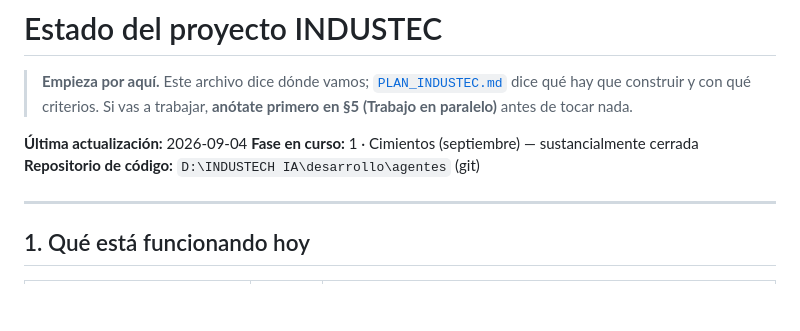
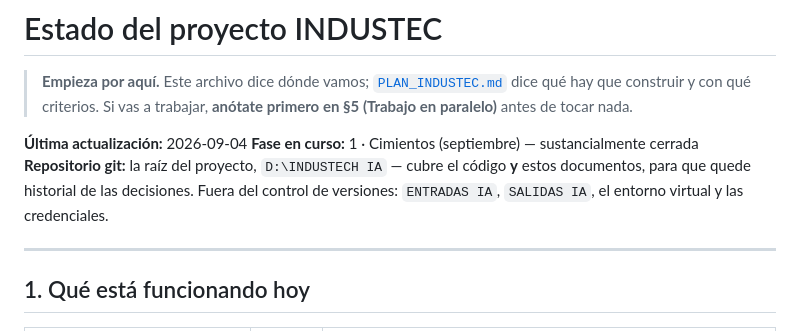
Before and after one commit to AndresIndustech/industec-bia-soft-erp, a Markdown page: ESTADO.md, the part around the change. GitHub-like rendering; blank space fills up the shorter version.

Commit message:
Documenta que el repositorio cubre la raiz del proyecto
Co-Authored-By: Claude Opus 5 <noreply@anthropic.com>

```diff
--- a/ESTADO.md
+++ b/ESTADO.md
@@ -5,7 +5,7 @@
 
 **Última actualización:** 2026-09-04
 **Fase en curso:** 1 · Cimientos (septiembre) — sustancialmente cerrada
-**Repositorio de código:** `D:\INDUSTECH IA\desarrollo\agentes` (git)
+**Repositorio git:** la raíz del proyecto, `D:\INDUSTECH IA` — cubre el código **y** estos documentos, para que quede historial de las decisiones. Fuera del control de versiones: `ENTRADAS IA`, `SALIDAS IA`, el entorno virtual y las credenciales.
 
 ---
 
```
Also changed, not shown: CLAUDE.md (+1 -1 lines).
